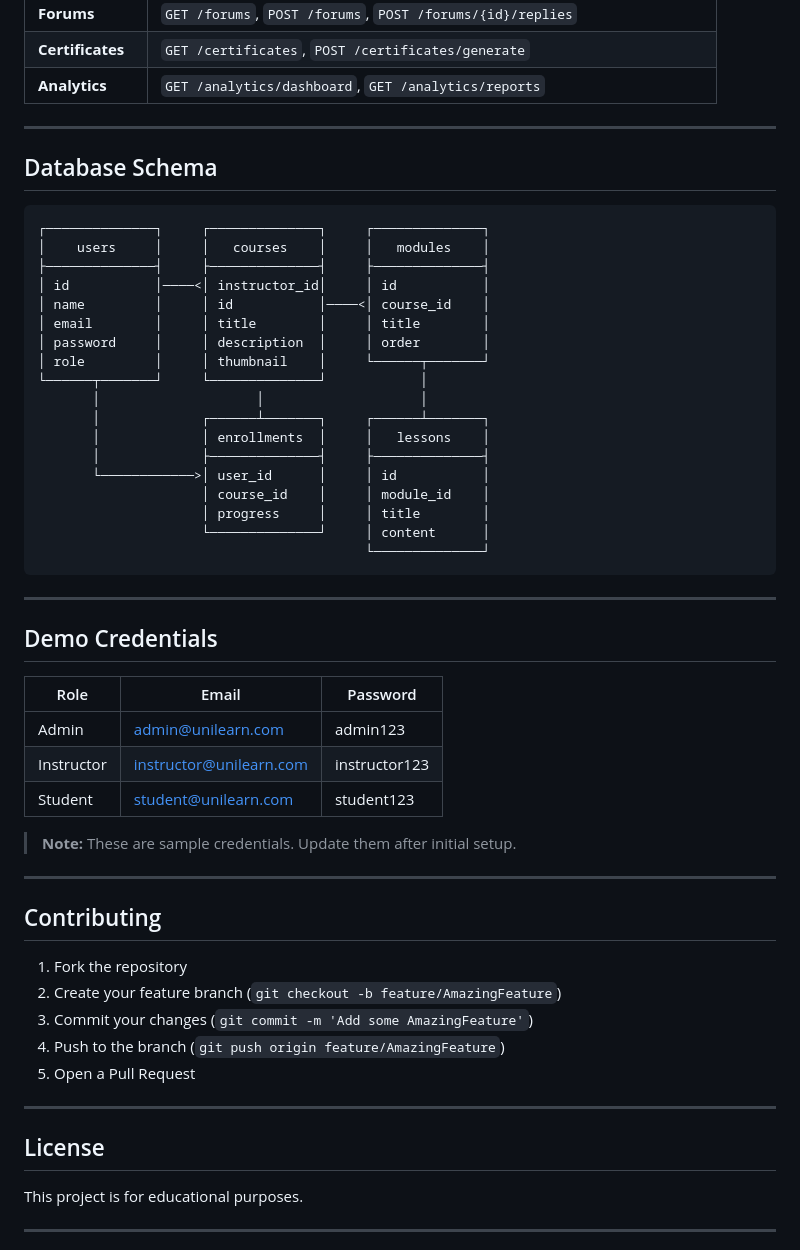
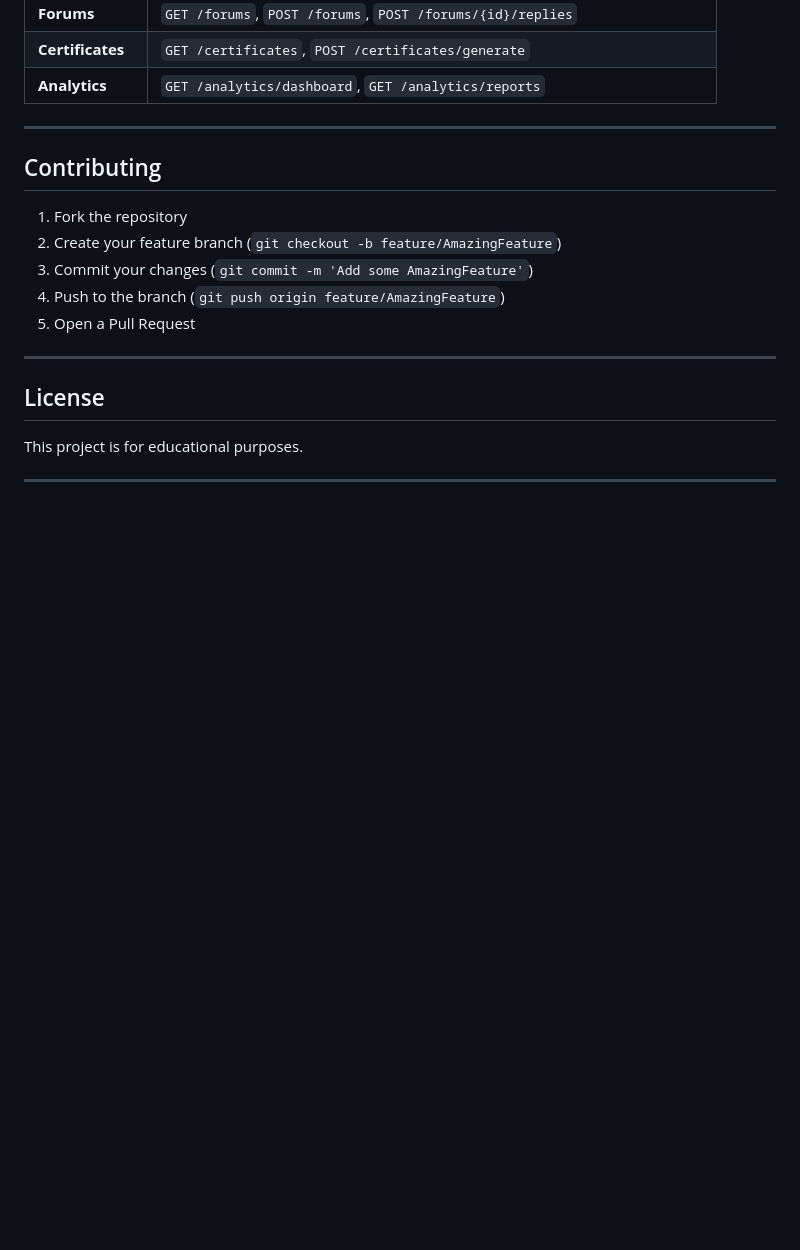
Before and after one commit to shemaarafati2020/SkillArc-Learning-Management-System, a Markdown page: README.md, the part around the change. Drawn GitHub-style; blank space fills up the shorter version.

````diff
--- a/README.md
+++ b/README.md
@@ -444,42 +444,6 @@ The backend provides RESTful API endpoints:
 
 ---
 
-## Database Schema
-
-```
-┌──────────────┐     ┌──────────────┐     ┌──────────────┐
-│    users     │     │   courses    │     │   modules    │
-├──────────────┤     ├──────────────┤     ├──────────────┤
-│ id           │────<│ instructor_id│     │ id           │
-│ name         │     │ id           │────<│ course_id    │
-│ email        │     │ title        │     │ title        │
-│ password     │     │ description  │     │ order        │
-│ role         │     │ thumbnail    │     └──────┬───────┘
-└──────┬───────┘     └──────────────┘            │
-       │                    │                    │
-       │             ┌──────┴───────┐     ┌──────┴───────┐
-       │             │ enrollments  │     │   lessons    │
-       │             ├──────────────┤     ├──────────────┤
-       └────────────>│ user_id      │     │ id           │
-                     │ course_id    │     │ module_id    │
-                     │ progress     │     │ title        │
-                     └──────────────┘     │ content      │
-                                          └──────────────┘
-```
-
----
-
-## Demo Credentials
-
-| Role | Email | Password |
-|------|-------|----------|
-| Admin | admin@unilearn.com | admin123 |
-| Instructor | instructor@unilearn.com | instructor123 |
-| Student | student@unilearn.com | student123 |
-
-> **Note:** These are sample credentials. Update them after initial setup.
-
----
 
 ## Contributing
 
````
